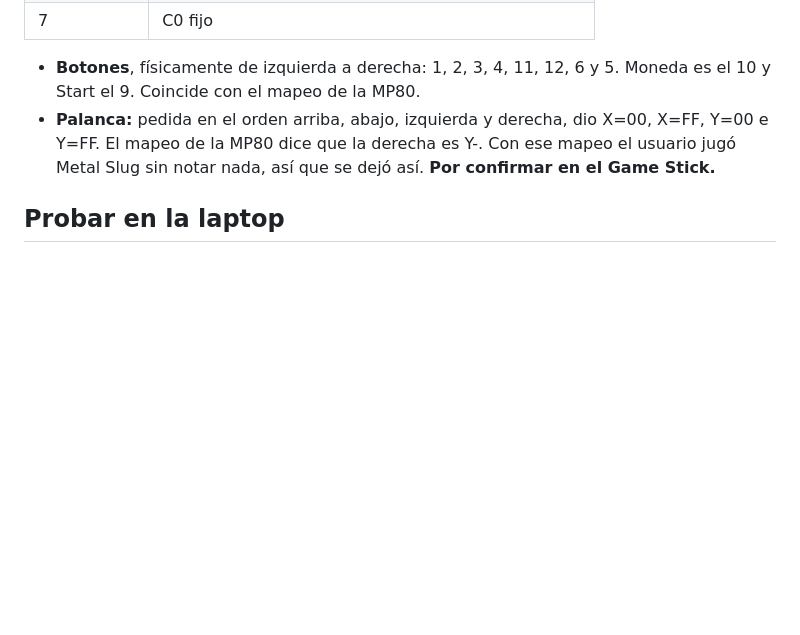
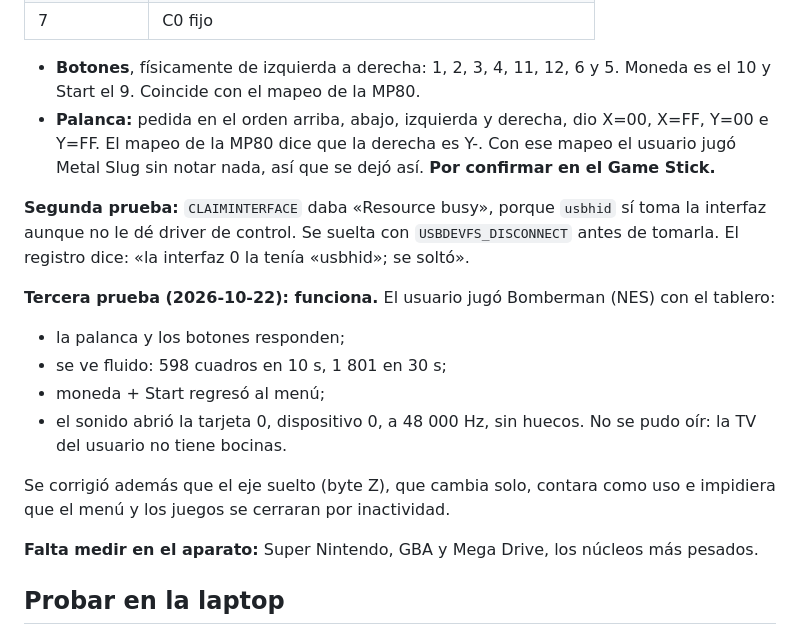
Before and after one commit to ChuyHR/NeoRetro, a Markdown page: GameStickLite/docs/sistema-propio.md, the part around the change. GitHub-like rendering; blank space fills up the shorter version.

Commit message:
docs(gamesticklite): resultado de las pruebas del tablero en el Game Stick
Co-Authored-By: Claude Opus 5.5 <noreply@anthropic.com>

```diff
--- a/GameStickLite/docs/sistema-propio.md
+++ b/GameStickLite/docs/sistema-propio.md
@@ -134,6 +134,23 @@ Windows, que antepone el byte de reporte 00. Son 8 bytes:
   El mapeo de la MP80 dice que la derecha es Y-. Con ese mapeo el usuario jugó Metal Slug sin
   notar nada, así que se dejó así. **Por confirmar en el Game Stick.**
 
+**Segunda prueba:** `CLAIMINTERFACE` daba «Resource busy», porque `usbhid` sí toma la interfaz aunque
+no le dé driver de control. Se suelta con `USBDEVFS_DISCONNECT` antes de tomarla. El registro dice:
+«la interfaz 0 la tenía «usbhid»; se soltó».
+
+**Tercera prueba (2026-10-22): funciona.** El usuario jugó Bomberman (NES) con el tablero:
+
+- la palanca y los botones responden;
+- se ve fluido: 598 cuadros en 10 s, 1 801 en 30 s;
+- moneda + Start regresó al menú;
+- el sonido abrió la tarjeta 0, dispositivo 0, a 48 000 Hz, sin huecos. No se pudo oír: la TV del
+  usuario no tiene bocinas.
+
+Se corrigió además que el eje suelto (byte Z), que cambia solo, contara como uso e impidiera que el
+menú y los juegos se cerraran por inactividad.
+
+**Falta medir en el aparato:** Super Nintendo, GBA y Mega Drive, los núcleos más pesados.
+
 ## Probar en la laptop
 
 En el Debian de WSL, con `qemu-user-static`, `binfmt-support`, `e2fsprogs`, `lzop` y
```
